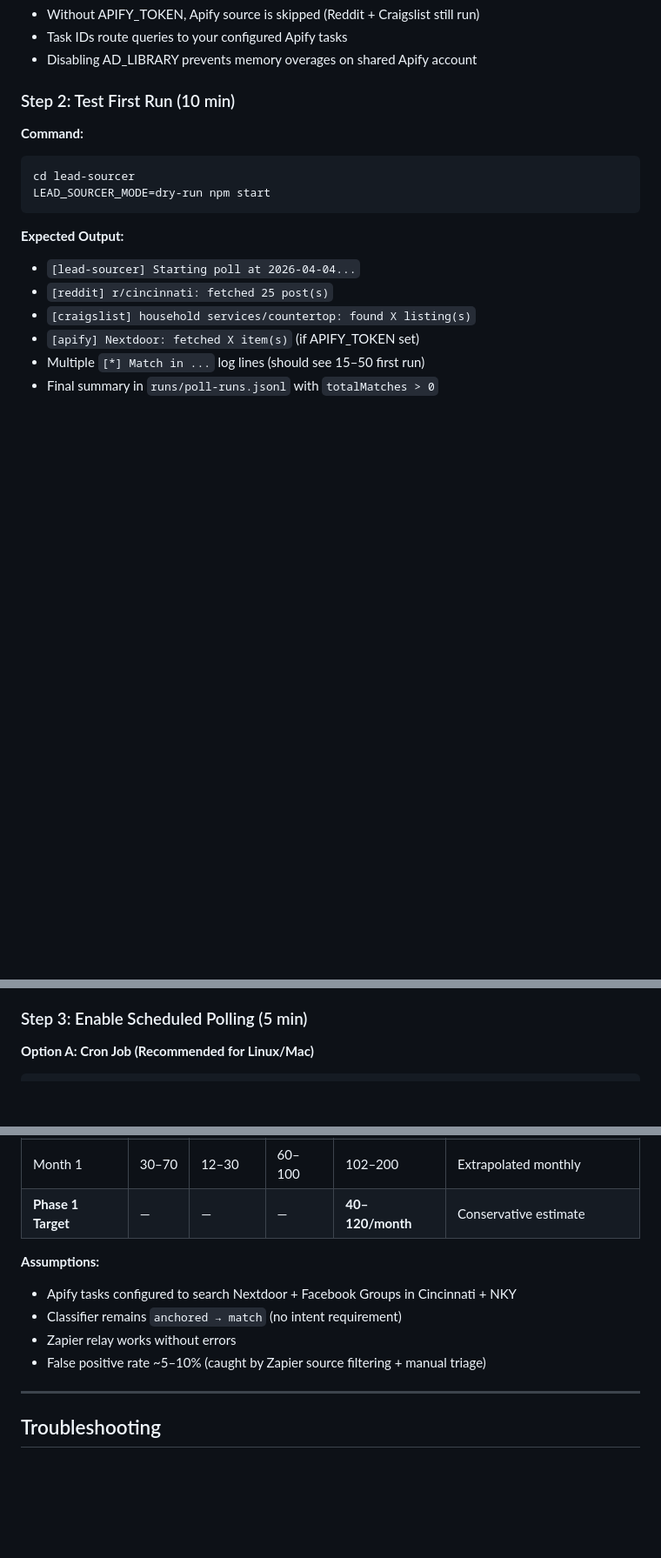
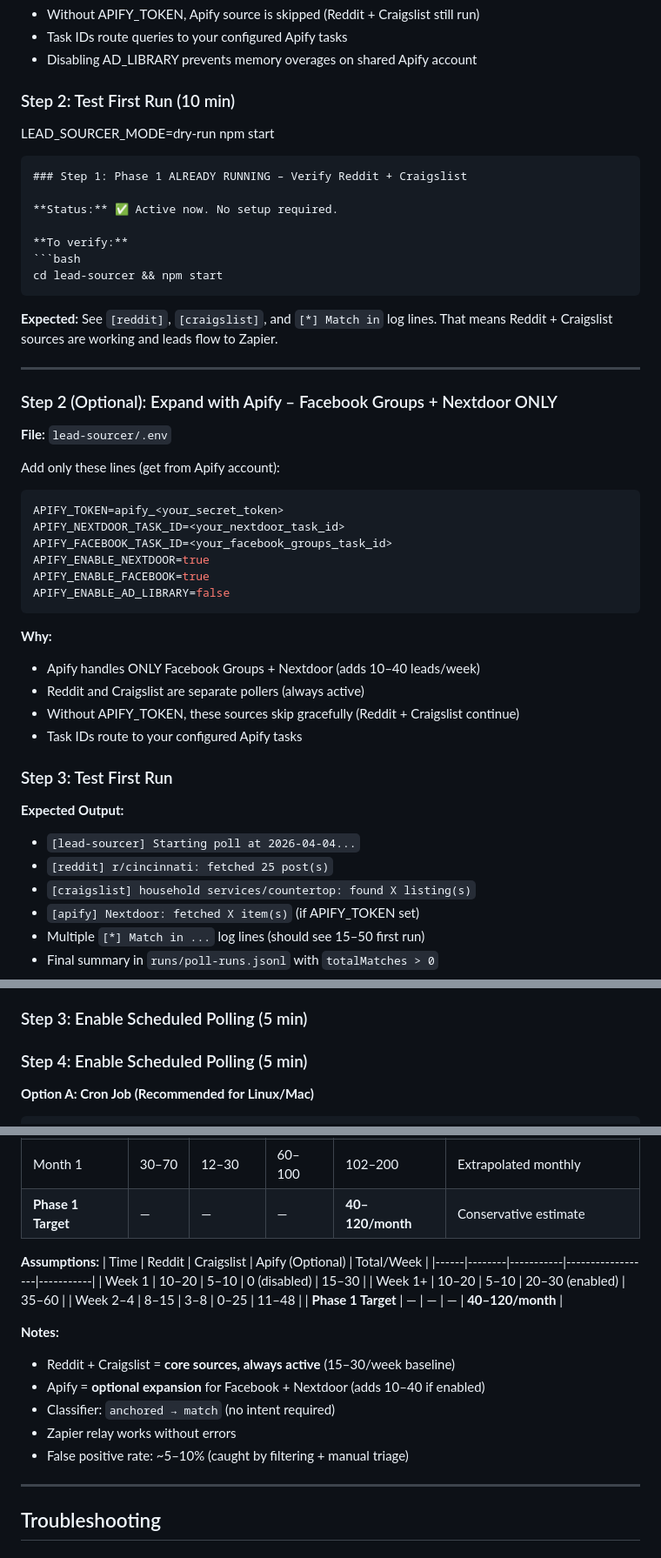
Before and after one commit to 0xwaya/amazon-granite, a Markdown page: PHASE_1_ACTIVATION_GUIDE.md, 3 parts joined by grey strips. Shown at 87% size. Drawn GitHub-style; blank space fills up the shorter version.

Commit message:
docs: reorganize Phase 1 guide - clarify Reddit+Craigslist are core, Apify is optional Facebook+Nextdoor

````diff
--- a/PHASE_1_ACTIVATION_GUIDE.md
+++ b/PHASE_1_ACTIVATION_GUIDE.md
@@ -44,11 +44,42 @@ APIFY_ENABLE_AD_LIBRARY=false  # Disable to reduce memory usage
 
 ### Step 2: Test First Run (10 min)
 
-**Command:**
-```bash
-cd lead-sourcer
 LEAD_SOURCER_MODE=dry-run npm start
 ```
+### Step 1: Phase 1 ALREADY RUNNING – Verify Reddit + Craigslist
+
+**Status:** ✅ Active now. No setup required.
+
+**To verify:**
+```bash
+cd lead-sourcer && npm start
+```
+
+**Expected:** See `[reddit]`, `[craigslist]`, and `[*] Match in` log lines. That means Reddit + Craigslist sources are working and leads flow to Zapier.
+
+---
+
+### Step 2 (Optional): Expand with Apify – Facebook Groups + Nextdoor ONLY
+
+**File:** `lead-sourcer/.env`
+
+Add only these lines (get from Apify account):
+```bash
+APIFY_TOKEN=apify_<your_secret_token>
+APIFY_NEXTDOOR_TASK_ID=<your_nextdoor_task_id>
+APIFY_FACEBOOK_TASK_ID=<your_facebook_groups_task_id>
+APIFY_ENABLE_NEXTDOOR=true
+APIFY_ENABLE_FACEBOOK=true
+APIFY_ENABLE_AD_LIBRARY=false
+```
+
+**Why:**
+- Apify handles ONLY Facebook Groups + Nextdoor (adds 10–40 leads/week)
+- Reddit and Craigslist are separate pollers (always active)
+- Without APIFY_TOKEN, these sources skip gracefully (Reddit + Craigslist continue)
+- Task IDs route to your configured Apify tasks
+
+### Step 3: Test First Run
 
 **Expected Output:**
 - `[lead-sourcer] Starting poll at 2026-04-04...`
@@ -64,6 +95,7 @@ LEAD_SOURCER_MODE=dry-run npm start
 - If 0 matches: check `runs/review-candidates.jsonl` for borderline posts (indicates classifier still too strict)
 
 ### Step 3: Enable Scheduled Polling (5 min)
+### Step 4: Enable Scheduled Polling (5 min)
 
 **Option A: Cron Job (Recommended for Linux/Mac)**
 
@@ -127,10 +160,19 @@ cd lead-sourcer && npm start
 | **Phase 1 Target** | — | — | — | **40–120/month** | Conservative estimate |
 
 **Assumptions:**
-- Apify tasks configured to search Nextdoor + Facebook Groups in Cincinnati + NKY
-- Classifier remains `anchored → match` (no intent requirement)
+| Time | Reddit | Craigslist | Apify (Optional) | Total/Week |
+|------|--------|-----------|------------------|-----------|
+| Week 1 | 10–20 | 5–10 | 0 (disabled) | 15–30 |
+| Week 1+ | 10–20 | 5–10 | 20–30 (enabled) | 35–60 |
+| Week 2–4 | 8–15 | 3–8 | 0–25 | 11–48 |
+| **Phase 1 Target** | — | — | — | **40–120/month** |
+
+**Notes:**
+- Reddit + Craigslist = **core sources, always active** (15–30/week baseline)
+- Apify = **optional expansion** for Facebook + Nextdoor (adds 10–40 if enabled)
+- Classifier: `anchored → match` (no intent required)
 - Zapier relay works without errors
-- False positive rate ~5–10% (caught by Zapier source filtering + manual triage)
+- False positive rate: ~5–10% (caught by filtering + manual triage)
 
 ---
 
````
Also changed, not shown: other parts of PHASE_1_ACTIVATION_GUIDE.md (+1 -0 lines).
